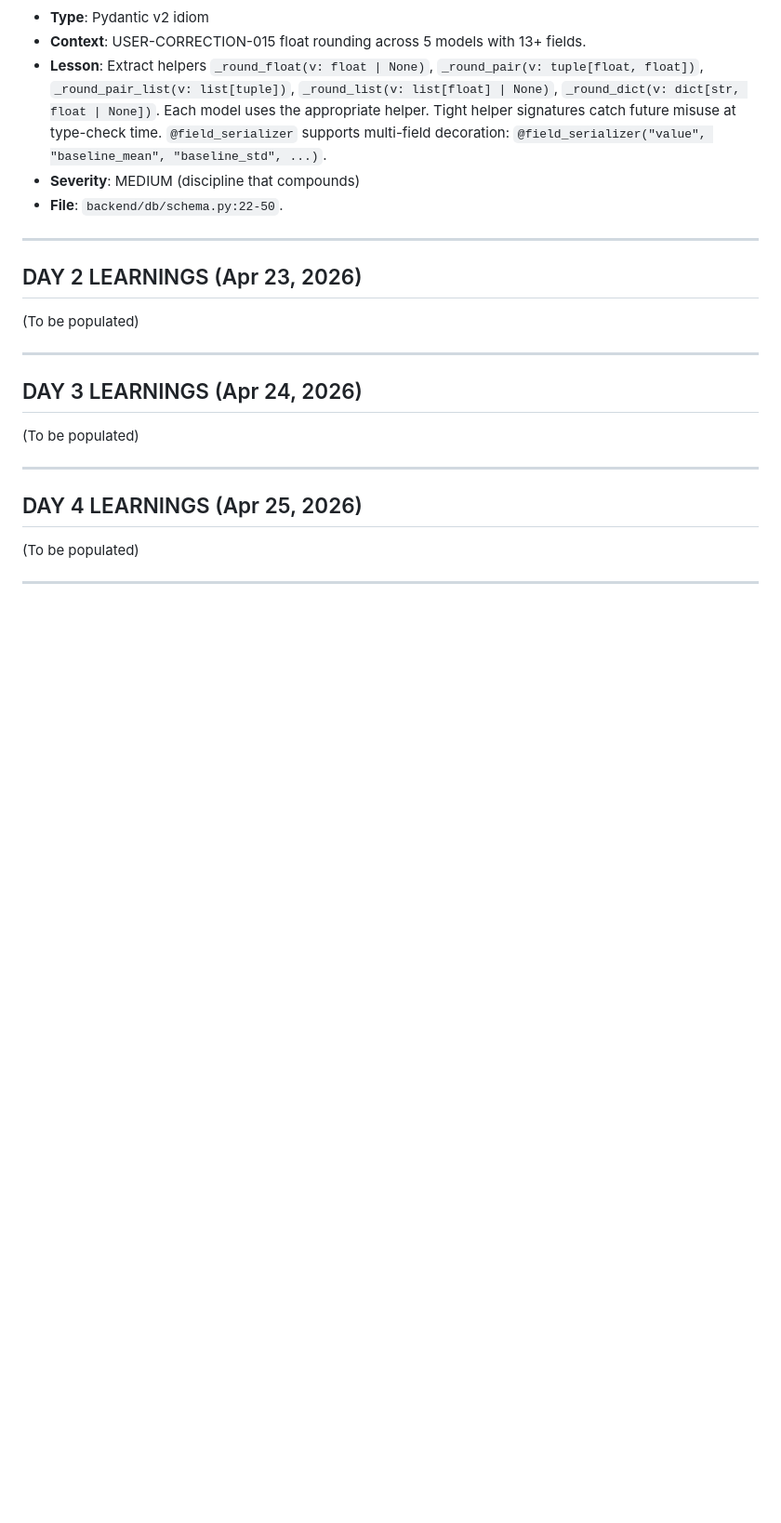
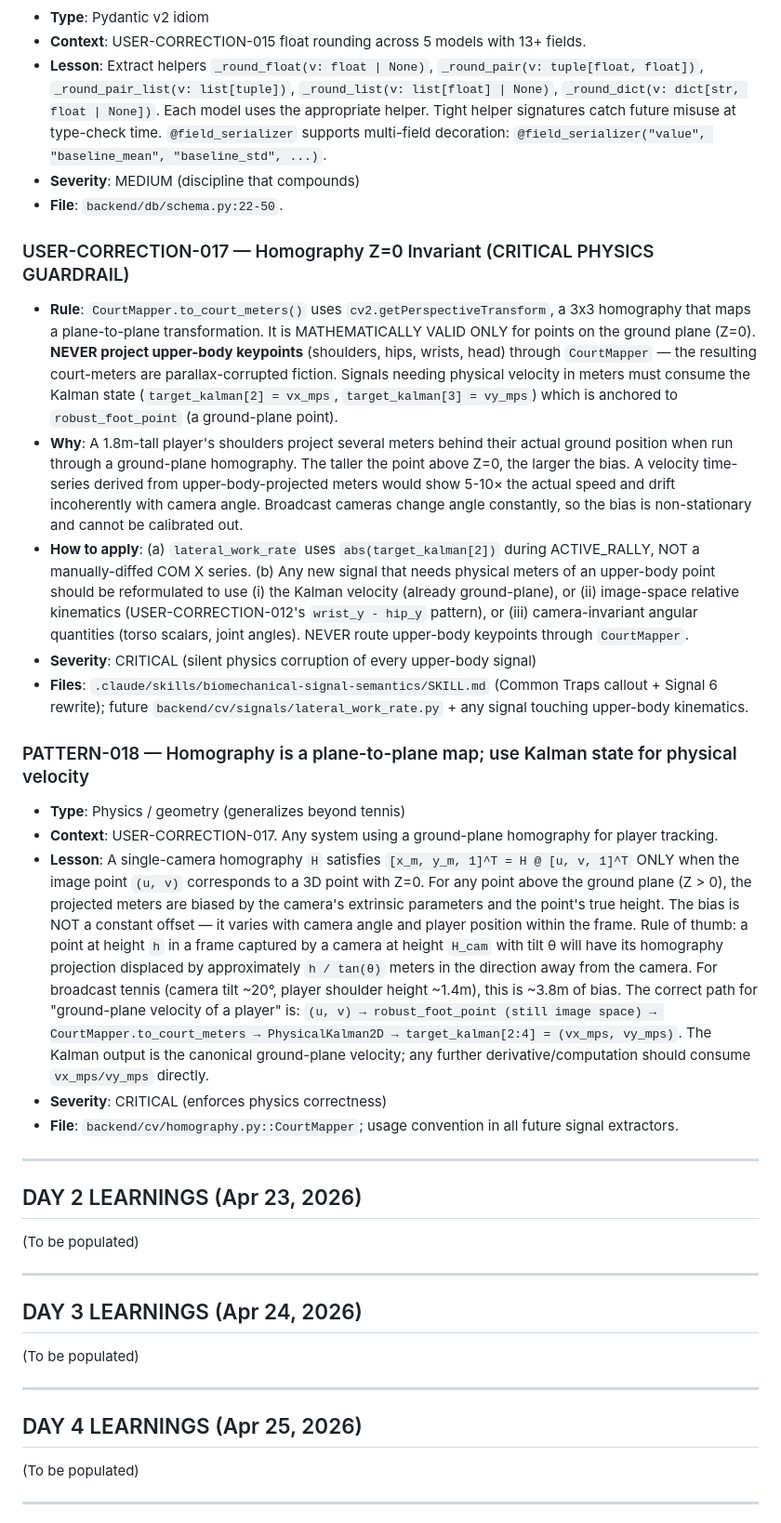
Before and after one commit to andydiaz122/panopticon-live, a Markdown page: MEMORY.md, the part around the change. Shown at 93% size. Drawn GitHub-style; blank space fills up the shorter version.

Commit message:
docs(cv): Action 3 pre-flight — USER-CORRECTION-017 Homography Z=0 Invariant
CRITICAL physics guardrail ahead of Fleet 4 pilot (lateral_work_rate).

Problem: `CourtMapper` uses `cv2.getPerspectiveTransform`, a plane-to-plane
homography that is MATHEMATICALLY VALID ONLY for points on the ground plane
(Z=0). Projecting upper-body keypoints (shoulders, hips, wrists) through
this homography yields parallax-corrupted meters. A 1.8m player's shoulders
project several meters behind their actual ground position. A velocity
series derived from such fiction would drift with camera angle.

Fix: For physical ground-plane velocity in court meters, consume the
`PhysicalKalman2D` output (`target_kalman[2:4] = (vx_mps, vy_mps)`) which
is anchored to `robust_foot_point` (a true ground-plane point). The Kalman
output IS the canonical ground-plane velocity — signal extractors must
consume it directly, not re-derive it from upper-body keypoints.

Changes:
  .claude/skills/biomechanical-signal-semantics/SKILL.md:
    * Rewrote Signal 6 (lateral_work_rate) math contract:
      - No COM computation
      - No manual np.diff
      - Use abs(target_kalman[2]) during ACTIVE_RALLY
      - Emit np.percentile(buffer, 95) on flush, then reset
    * Added trap #6 to Common Traps callout at skill top
  MEMORY.md:
    * USER-CORRECTION-017: Homography Z=0 Invariant (CRITICAL)
    * PATTERN-018: Kalman state IS the ground-plane velocity; never
      re-project through homography from upper-body keypoints

Gate: 96/96 tests still green, ruff clean.
Next: dispatch Fleet 4 pilot (lateral_work_rate singleton) per team-lead
Option C plan.

```diff
--- a/MEMORY.md
+++ b/MEMORY.md
@@ -360,6 +360,20 @@ Cross-session recall. Every entry is:
 - **Severity**: MEDIUM (discipline that compounds)
 - **File**: `backend/db/schema.py:22-50`.
 
+### USER-CORRECTION-017 — Homography Z=0 Invariant (CRITICAL PHYSICS GUARDRAIL)
+- **Rule**: `CourtMapper.to_court_meters()` uses `cv2.getPerspectiveTransform`, a 3x3 homography that maps a plane-to-plane transformation. It is MATHEMATICALLY VALID ONLY for points on the ground plane (Z=0). **NEVER project upper-body keypoints** (shoulders, hips, wrists, head) through `CourtMapper` — the resulting court-meters are parallax-corrupted fiction. Signals needing physical velocity in meters must consume the Kalman state (`target_kalman[2] = vx_mps`, `target_kalman[3] = vy_mps`) which is anchored to `robust_foot_point` (a ground-plane point).
+- **Why**: A 1.8m-tall player's shoulders project several meters behind their actual ground position when run through a ground-plane homography. The taller the point above Z=0, the larger the bias. A velocity time-series derived from upper-body-projected meters would show 5-10× the actual speed and drift incoherently with camera angle. Broadcast cameras change angle constantly, so the bias is non-stationary and cannot be calibrated out.
+- **How to apply**: (a) `lateral_work_rate` uses `abs(target_kalman[2])` during ACTIVE_RALLY, NOT a manually-diffed COM X series. (b) Any new signal that needs physical meters of an upper-body point should be reformulated to use (i) the Kalman velocity (already ground-plane), or (ii) image-space relative kinematics (USER-CORRECTION-012's `wrist_y - hip_y` pattern), or (iii) camera-invariant angular quantities (torso scalars, joint angles). NEVER route upper-body keypoints through `CourtMapper`.
+- **Severity**: CRITICAL (silent physics corruption of every upper-body signal)
+- **Files**: `.claude/skills/biomechanical-signal-semantics/SKILL.md` (Common Traps callout + Signal 6 rewrite); future `backend/cv/signals/lateral_work_rate.py` + any signal touching upper-body kinematics.
+
+### PATTERN-018 — Homography is a plane-to-plane map; use Kalman state for physical velocity
+- **Type**: Physics / geometry (generalizes beyond tennis)
+- **Context**: USER-CORRECTION-017. Any system using a ground-plane homography for player tracking.
+- **Lesson**: A single-camera homography `H` satisfies `[x_m, y_m, 1]^T = H @ [u, v, 1]^T` ONLY when the image point `(u, v)` corresponds to a 3D point with Z=0. For any point above the ground plane (Z > 0), the projected meters are biased by the camera's extrinsic parameters and the point's true height. The bias is NOT a constant offset — it varies with camera angle and player position within the frame. Rule of thumb: a point at height `h` in a frame captured by a camera at height `H_cam` with tilt θ will have its homography projection displaced by approximately `h / tan(θ)` meters in the direction away from the camera. For broadcast tennis (camera tilt ~20°, player shoulder height ~1.4m), this is ~3.8m of bias. The correct path for "ground-plane velocity of a player" is: `(u, v) → robust_foot_point (still image space) → CourtMapper.to_court_meters → PhysicalKalman2D → target_kalman[2:4] = (vx_mps, vy_mps)`. The Kalman output is the canonical ground-plane velocity; any further derivative/computation should consume `vx_mps/vy_mps` directly.
+- **Severity**: CRITICAL (enforces physics correctness)
+- **File**: `backend/cv/homography.py::CourtMapper`; usage convention in all future signal extractors.
+
 ---
 
 ## DAY 2 LEARNINGS (Apr 23, 2026)
```
Also changed, not shown: 1 other file.
